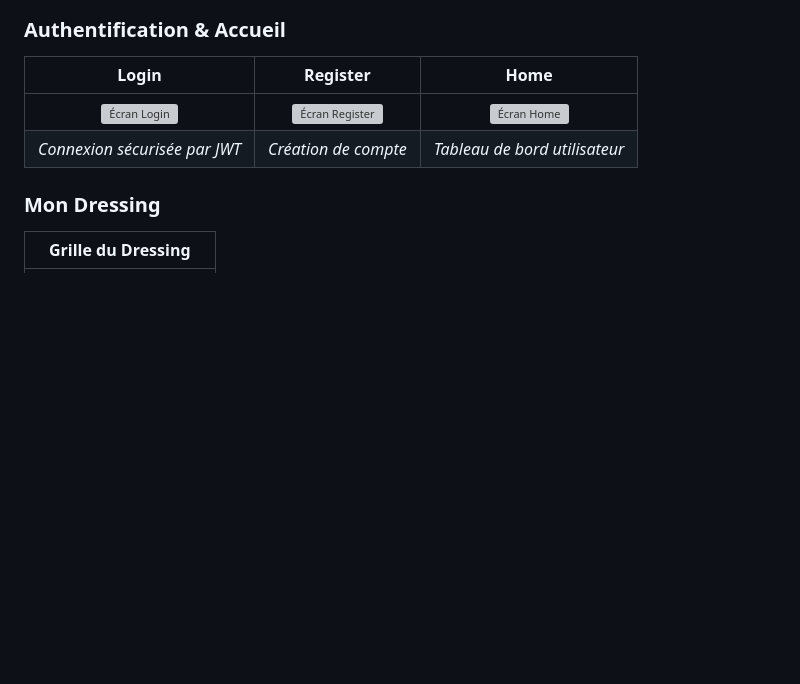
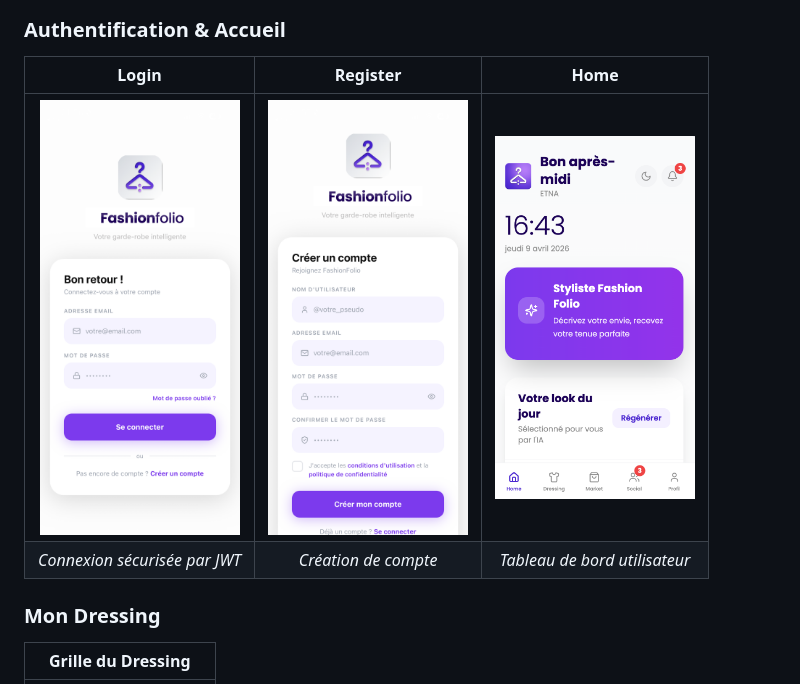
Before and after one commit to 1Kak-s/Fashion-Folio---Proto, a Markdown page: README.md, the part around the change. Drawn GitHub-style; blank space fills up the shorter version; grey boxes are pictures that could not be loaded.

Commit message:
fix: correct image paths for login, register and home screenshots

```diff
--- a/README.md
+++ b/README.md
@@ -55,7 +55,7 @@ Elle est née de la refonte complète d'un template web React (base44), entière
 
 |                               Login                                |                                 Register                                 |                               Home                               |
 | :----------------------------------------------------------------: | :----------------------------------------------------------------------: | :--------------------------------------------------------------: |
-| <img src="./fashionfolio-frontend/assets/Screen/login.png" width="200" alt="Écran Login"/> | <img src="./fashionfolio-frontend/assets/Screen/register.png" width="200" alt="Écran Register"/> | <img src="./screenshots/home.png" width="200" alt="Écran Home"/> |
+| <img src="./fashionfolio-frontend/assets/Screen/login.PNG" width="200" alt="Écran Login"/> | <img src="./fashionfolio-frontend/assets/Screen/register.PNG" width="200" alt="Écran Register"/> | <img src="./fashionfolio-frontend/assets/Screen/home.png" width="200" alt="Écran Home"/> |
 |                   _Connexion sécurisée par JWT_                    |                           _Création de compte_                           |                  _Tableau de bord utilisateur_                   |
 
 ### Mon Dressing
```
